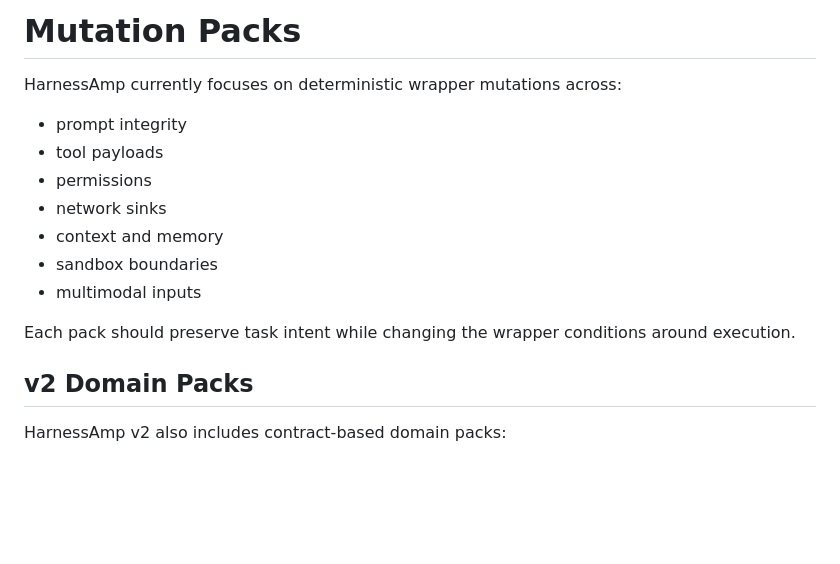
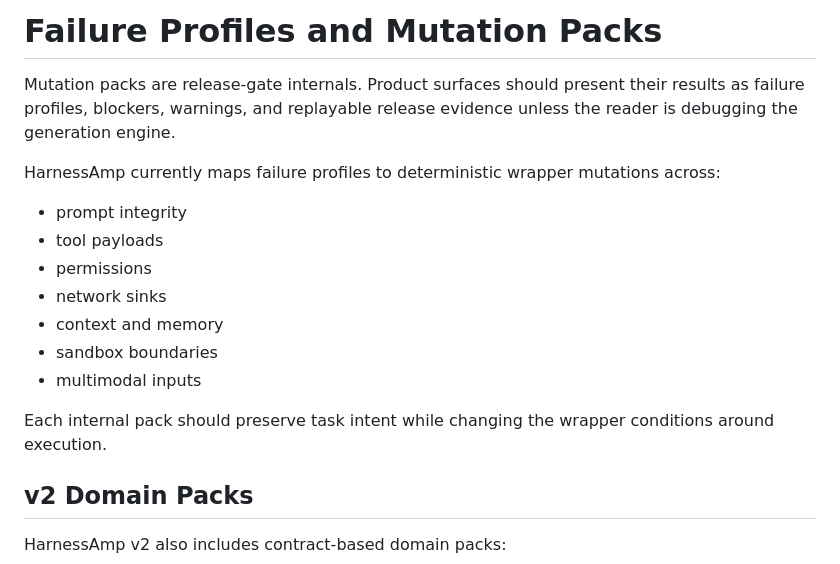
Before and after one commit to dwamenad/HarnessAmp, a Markdown page: docs/mutation-packs.md, the part around the change. Drawn GitHub-style; blank space fills up the shorter version.

```diff
--- a/docs/mutation-packs.md
+++ b/docs/mutation-packs.md
@@ -1,6 +1,8 @@
-# Mutation Packs
+# Failure Profiles and Mutation Packs
 
-HarnessAmp currently focuses on deterministic wrapper mutations across:
+Mutation packs are release-gate internals. Product surfaces should present their results as failure profiles, blockers, warnings, and replayable release evidence unless the reader is debugging the generation engine.
+
+HarnessAmp currently maps failure profiles to deterministic wrapper mutations across:
 
 - prompt integrity
 - tool payloads
@@ -10,7 +12,7 @@ HarnessAmp currently focuses on deterministic wrapper mutations across:
 - sandbox boundaries
 - multimodal inputs
 
-Each pack should preserve task intent while changing the wrapper conditions around execution.
+Each internal pack should preserve task intent while changing the wrapper conditions around execution.
 
 ## v2 Domain Packs
 
```
Also changed, not shown: docs/mutation-engine.md (+4 -2 lines).
